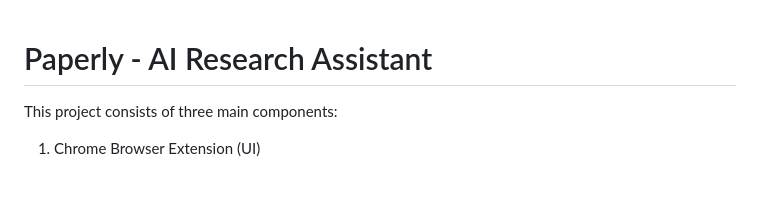
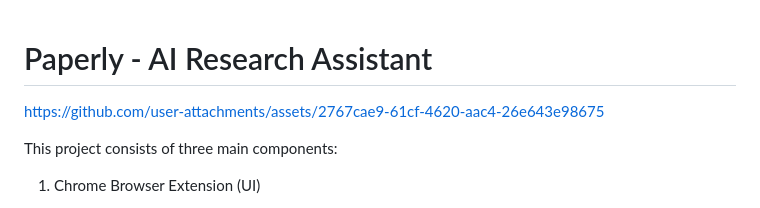
Before and after one commit to mahithabsl/Paperly-Research-Agent, a Markdown page: README.md, the part around the change. Drawn GitHub-style; blank space fills up the shorter version.

```diff
--- a/README.md
+++ b/README.md
@@ -1,4 +1,6 @@
 # Paperly - AI Research Assistant
+
+https://github.com/user-attachments/assets/2767cae9-61cf-4620-aac4-26e643e98675
 
 This project consists of three main components:
 1. Chrome Browser Extension (UI)
```
